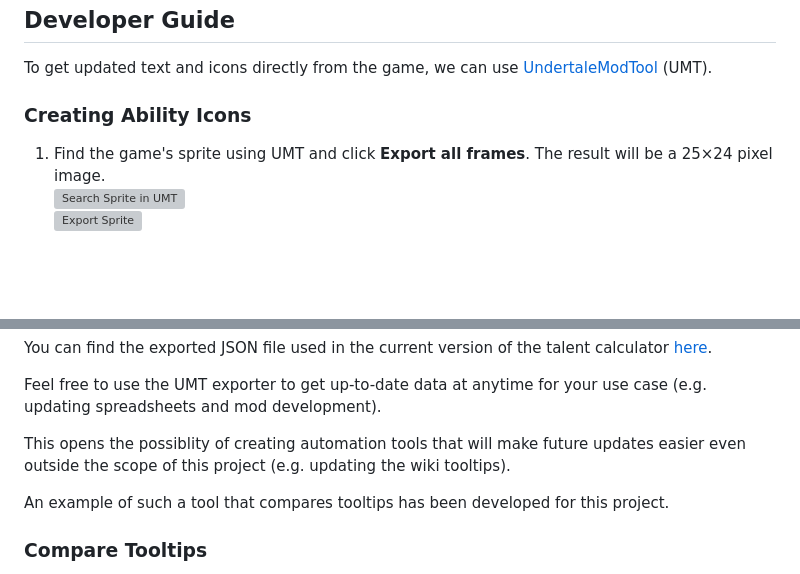
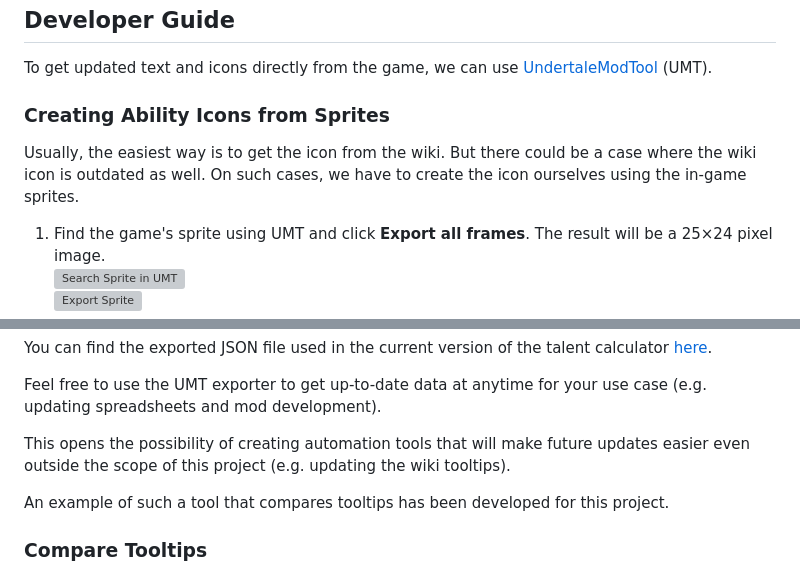
Before and after one commit to nstratos/stoneshard-talent-calculator, a Markdown page: README.md, 2 parts joined by grey strips. GitHub-like rendering; blank space fills up the shorter version; grey boxes are pictures that could not be loaded.

Commit message:
Fix typo in README and add preface to creating ability icons

```diff
--- a/README.md
+++ b/README.md
@@ -38,7 +38,9 @@ The goal of this project is to help the Stoneshard community by making it easier
 
 To get updated text and icons directly from the game, we can use [UndertaleModTool](https://github.com/UnderminersTeam/UndertaleModTool) (UMT).
 
-### Creating Ability Icons
+### Creating Ability Icons from Sprites
+
+Usually, the easiest way is to get the icon from the wiki. But there could be a case where the wiki icon is outdated as well. On such cases, we have to create the icon ourselves using the in-game sprites.
 
 1. Find the game's sprite using UMT and click **Export all frames**. The result will be a 25×24 pixel image.
    ![Search Sprite in UMT](img/readme/search-sprite-in-umt.png)
@@ -76,7 +78,7 @@ You can find the exported JSON file used in the current version of the talent ca
 
 Feel free to use the UMT exporter to get up-to-date data at anytime for your use case (e.g. updating spreadsheets and mod development).
 
-This opens the possiblity of creating automation tools that will make future updates easier even outside the scope of this project (e.g. updating the wiki tooltips).
+This opens the possibility of creating automation tools that will make future updates easier even outside the scope of this project (e.g. updating the wiki tooltips).
 
 An example of such a tool that compares tooltips has been developed for this project.
 
```
